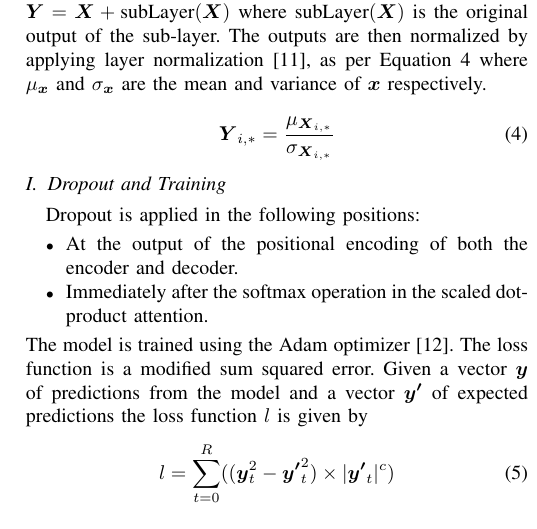
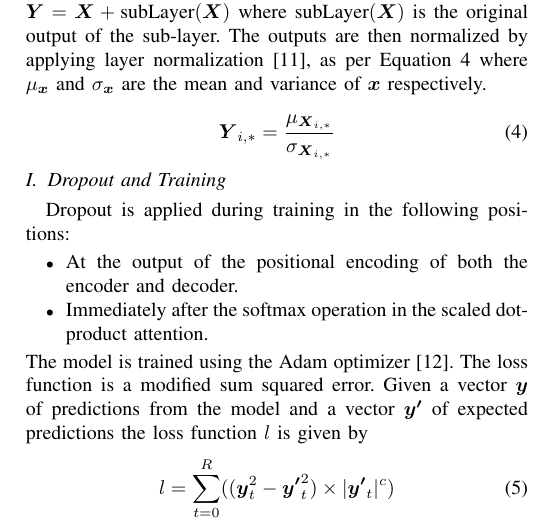
Before and after one commit to jurasofish/load_forecast_paper, a LaTeX paper (aupec.tex): part of one column of page 4 of 5, cut so that both start at the same text. Compiled offline with pdfLaTeX; a missing font is replaced by an installed copy or a similar font; a LaTeX package or settings file that is missing is left out.

Commit message:
dropout training only

```diff
--- a/aupec.tex
+++ b/aupec.tex
@@ -221,7 +221,7 @@ The outputs are then normalized by applying layer normalization \cite{Ba2016}, a
 \end{equation}
 
 \subsection{Dropout and Training}
-Dropout is applied in the following positions:
+Dropout is applied during training in the following positions:
 \begin{itemize}
 	\item At the output of the positional encoding of both the encoder and decoder.
 	\item Immediately after the softmax operation in the scaled dot-product attention.
```
